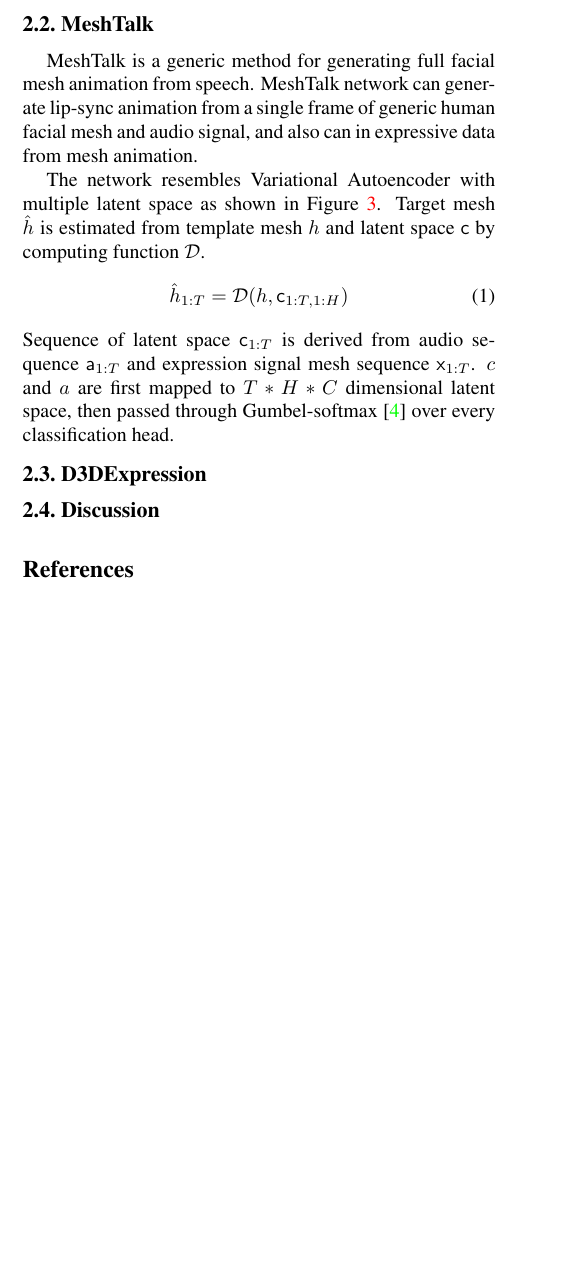
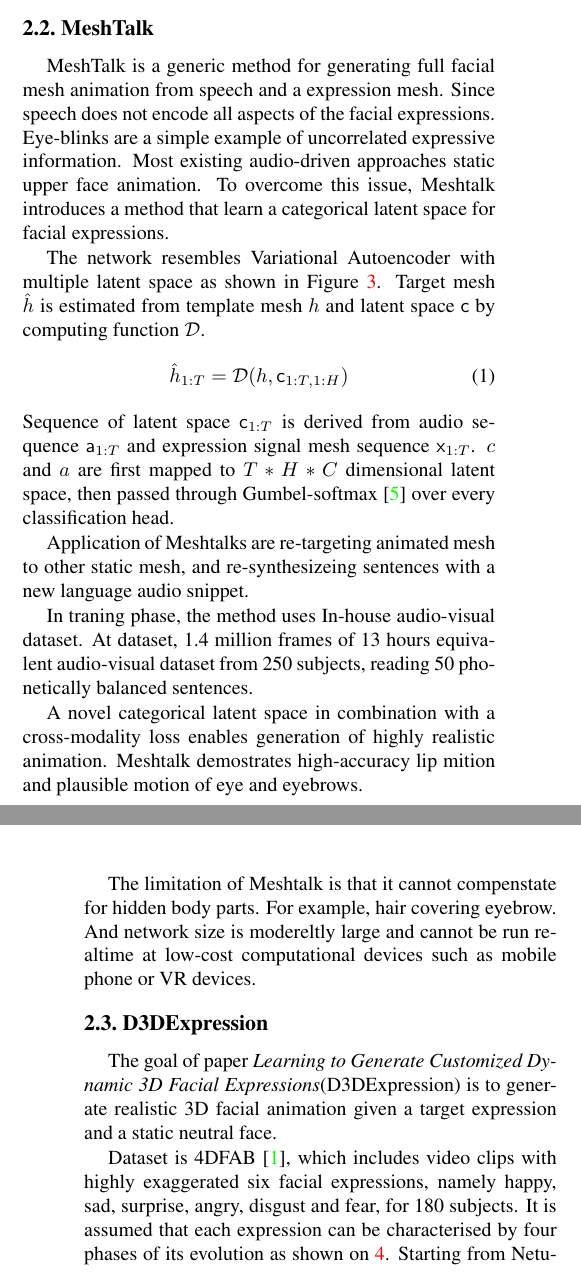
Before and after one commit to Yukinyaa/FaceAnimationSurvey, a LaTeX paper (FaceSurvey.tex): part of one column of page 2 of 4 before the commit and two parts of the columns of pages 2 and 3 of 5 after it, the two joined at a grey line, cut so that both start at the same text, the shorter picture padded with empty space. Compiled offline with pdfLaTeX.

Commit message:
Finished first draft, Abstract wip

```diff
--- a/FaceSurvey.tex
+++ b/FaceSurvey.tex
@@ -171,7 +166,7 @@
  \end{figure}
 
 %Introduce Meshtalk
-MeshTalk is a generic method for generating full facial mesh animation from speech. MeshTalk network can generate lip-sync animation from a single frame of generic human facial mesh and audio signal, and also can in expressive data from mesh animation.
+MeshTalk is a generic method for generating full facial mesh animation from speech and a expression mesh. Since speech does not encode all aspects of the facial expressions. Eye-blinks are a simple example of uncorrelated expressive information. Most existing audio-driven approaches static upper face animation. To overcome this issue, Meshtalk introduces a method that learn a categorical latent space for facial expressions.
 
 %network overview
 The network resembles Variational Autoencoder with multiple latent space as shown in Figure \ref{fig:networkdiag}.
@@ -183,9 +178,20 @@
 Sequence of latent space \(\mathsf{c}_{1:T}\) is derived from audio sequence \(\mathsf{a}_{1:T}\) and expression signal mesh sequence \(\mathsf{x}_{1:T}\).
 \(c\) and \(a\) are first mapped to \(T*H*C\) dimensional latent space, then passed through Gumbel-softmax\cite{jangCategoricalReparameterizationGumbelSoftmax2017} over every classification head.
 
-%Mesh Data
+Application of Meshtalks are re-targeting animated mesh to other static mesh, and re-synthesizeing sentences with a new language audio snippet.
+
+%Dataset
+In traning phase, the method uses In-house audio-visual dataset. At dataset, 1.4 million frames of 13 hours equivalent audio-visual dataset from 250 subjects, reading 50 phonetically balanced sentences.
+
+
 %Pros of MeshTalk
+A novel categorical latent space in combination with a cross-modality loss enables generation of highly realistic animation. Meshtalk demostrates high-accuracy lip mition and plausible motion of eye and eyebrows.
+
 %Limitation of MeshTalk
+The limitation of Meshtalk is that it cannot compenstate for hidden body parts. For example, hair covering eyebrow. And network size is modereltly large and cannot be run realtime at low-cost computational devices such as mobile phone or VR devices.
 
 \subsection{D3DExpression}
+
+
 %Introduction
+The goal of paper \emph{Learning to Generate Customized Dynamic 3D Facial Expressions}(D3DExpression) is to generate realistic 3D facial animation given a target expression and a static neutral face.
@@ -193,10 +208,22 @@
+   \label{fig:d3dphase}
+ \end{figure}
+
+%dataset
+Dataset is 4DFAB\cite{cheng4DFABLargeScale2018a}, which includes video clips with highly exaggerated six facial expressions, namely happy, sad, surprise, angry, disgust and fear, for 180 subjects. It is assumed that each expression can be characterised by four phases of its evolution as shown on \ref{fig:d3dphase}. Starting from Netural value of 0, onset that linerlly increment value, then apex value of 1, offset that decreses then back to netural face.
+
+%model
+The overall architecture of the model is structured by two major components. The first one contains a temporal encoder, using an LSTM layer that encodes the expected facial motion of the target expression. Input of the LSTM network is 6 dimension, which is a one-hot encoding of one of the six exprssion, with amplitude. The second component is a frame decoder, with four layers of mesh convolutions, where each one is followed by an upsampling layer. Each upsampling layer increases the number of vertices by five times, and every mesh convolution is followed by a ReLU activation. Finally, the output of the decode is added to the neutral face.
+
+%Pros of D3DExpression
+The model can predict exaggerated facial mesh, and interpolate between  diffrent expressions. Results show that the proposed method outperforms expression blendshapes. But the dataset is limited to extreme variation of the expression and limited to six emotions.
+
+
 %Overview
-%Speech Data
-%Mesh Data
-%Pros of D3DExpression
 %Limitation of D3DExpression
 
 \subsection{Discussion}
+
+We went through methods that generates rich facial animation. JALI takes phonemic approach to generate realistic animator centric lip-sync animation. Visemenet took this approach, an replaced phonemic component with deep learning layers, further automating the process. MeshTalk suggests novel loss function and categorical latent space to encourage the model to have an accurate upper and lower face reconstruction. D3DExpression proposed a method that can recreate facial expression animation.
 
 \begin{table*}
    \centering
```
Also changed, not shown: FaceSurvey.pdf, d3dphase.png (added), FaceSurvey.tex (30 more changed lines).
